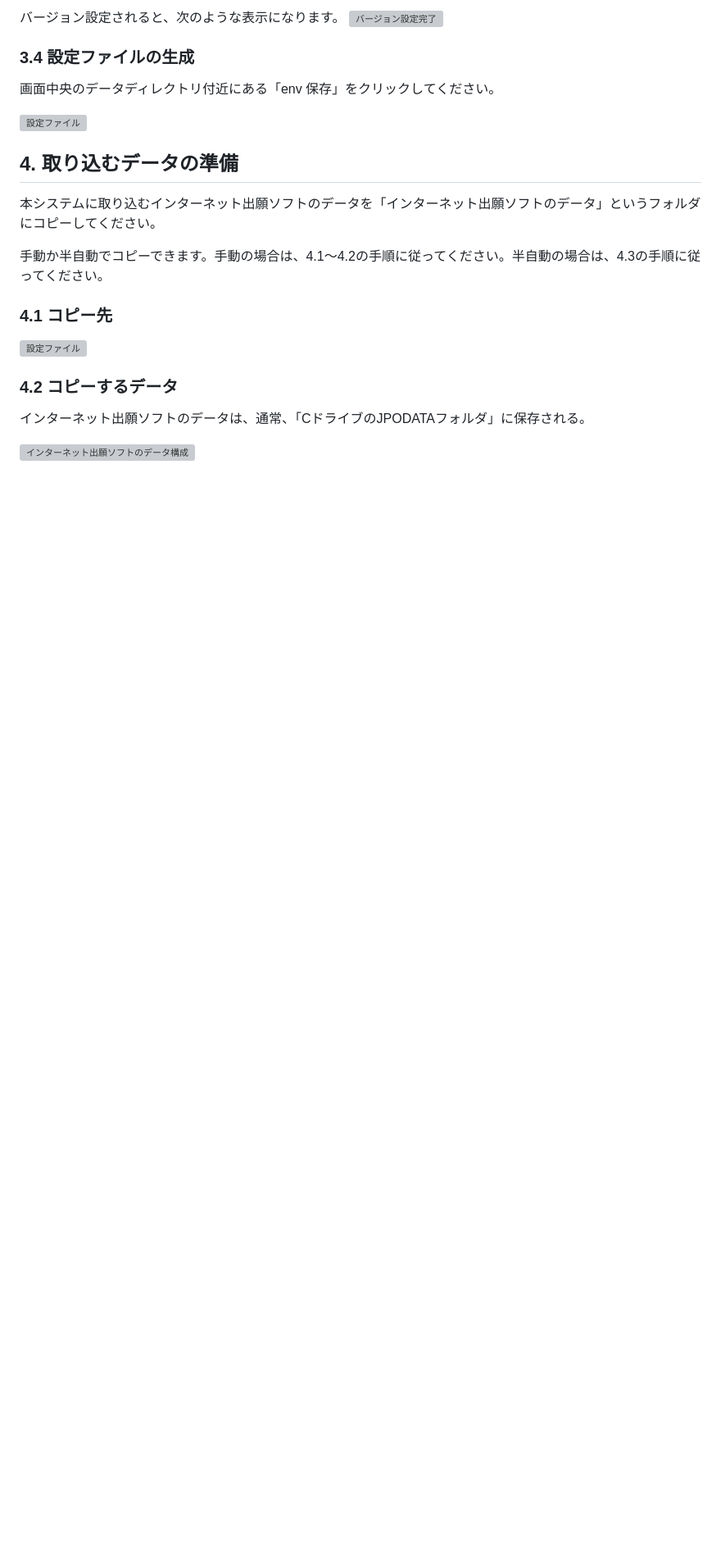
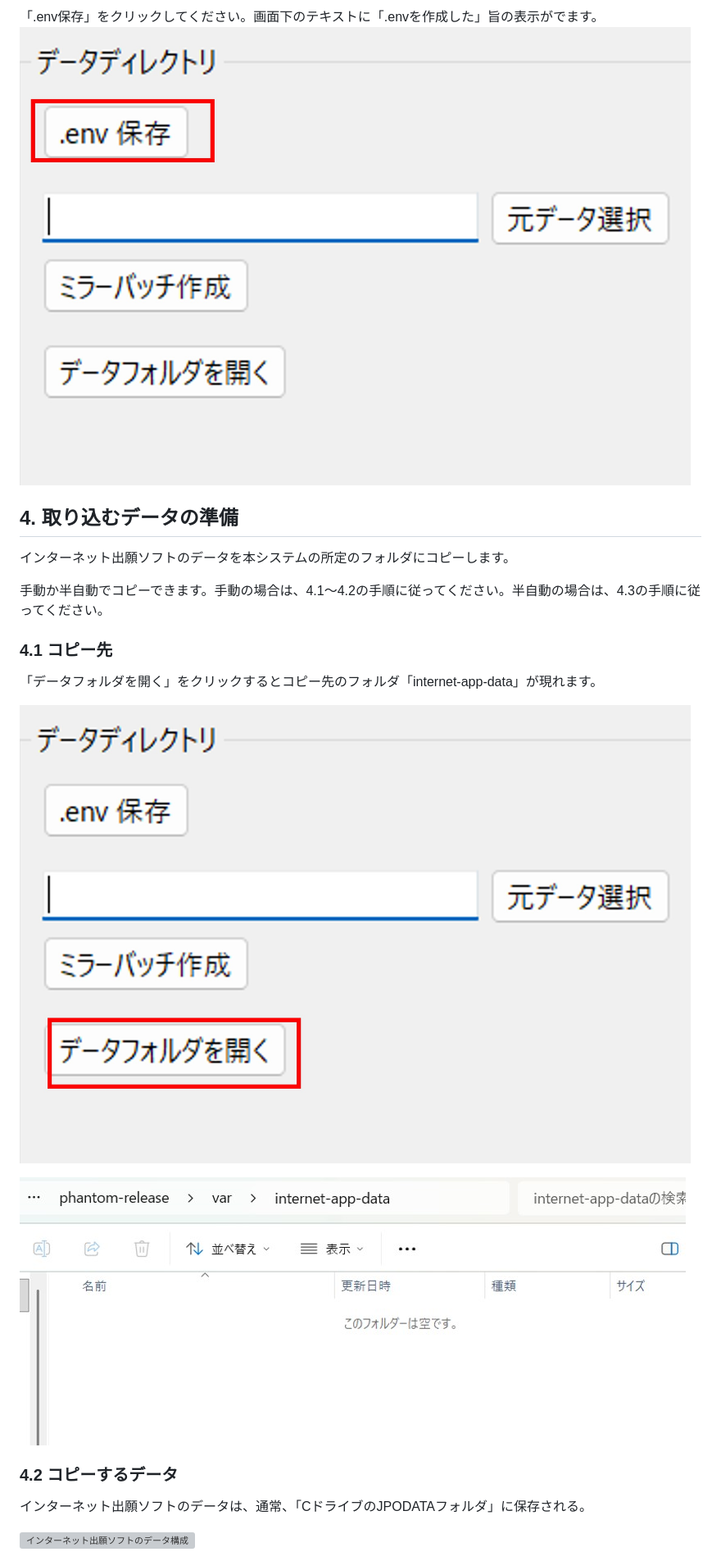
Before and after one commit to hyperion13th144m/phantom-manager, a Markdown page: INSTALL.md, the part around one of its changes. Shown at 82% size. Drawn GitHub-style; pictures changed too: assets/5-5.jpg, assets/5-5a.jpg (added); blank space fills up the shorter version; grey boxes are pictures that could not be loaded.

Commit message:
install manual revised

```diff
--- a/INSTALL.md
+++ b/INSTALL.md
@@ -110,20 +117,18 @@ phantom-manager-vx.y.z-win-x64.zipを入手します。x.y.z はバージョン
 
-バージョン設定されると、次のような表示になります。
-![バージョン設定完了](./assets/3-3set-version2.jpg)
-
-### 3.4 設定ファイルの生成
-画面中央のデータディレクトリ付近にある「env 保存」をクリックしてください。
-
-![設定ファイル](./assets/3-4dotenv.jpg)
-
+「.env保存」をクリックしてください。画面下のテキストに「.envを作成した」旨の表示がでます。
+![Phantom Manager config](./assets/5-5.jpg)
 
 ## 4. 取り込むデータの準備
-本システムに取り込むインターネット出願ソフトのデータを「インターネット出願ソフトのデータ」というフォルダにコピーしてください。
+インターネット出願ソフトのデータを本システムの所定のフォルダにコピーします。
 
 手動か半自動でコピーできます。手動の場合は、4.1～4.2の手順に従ってください。半自動の場合は、4.3の手順に従ってください。
 
 ### 4.1 コピー先
-![設定ファイル](./assets/4-1source-folder.jpg)
+「データフォルダを開く」をクリックするとコピー先のフォルダ「internet-app-data」が現れます。
+
+![Phantom Manager config](./assets/5-5a.jpg)
+
+![folder to be copied](./assets/5-7.jpg)
 
 ### 4.2 コピーするデータ
 インターネット出願ソフトのデータは、通常、「CドライブのJPODATAフォルダ」に保存される。
```
Also changed, not shown: other parts of INSTALL.md (+46 -37 lines), assets/4-1-1.jpg (added), assets/5-6-0.jpg (added), assets/5-6.jpg, assets/5-9.jpg, 1 other file.
